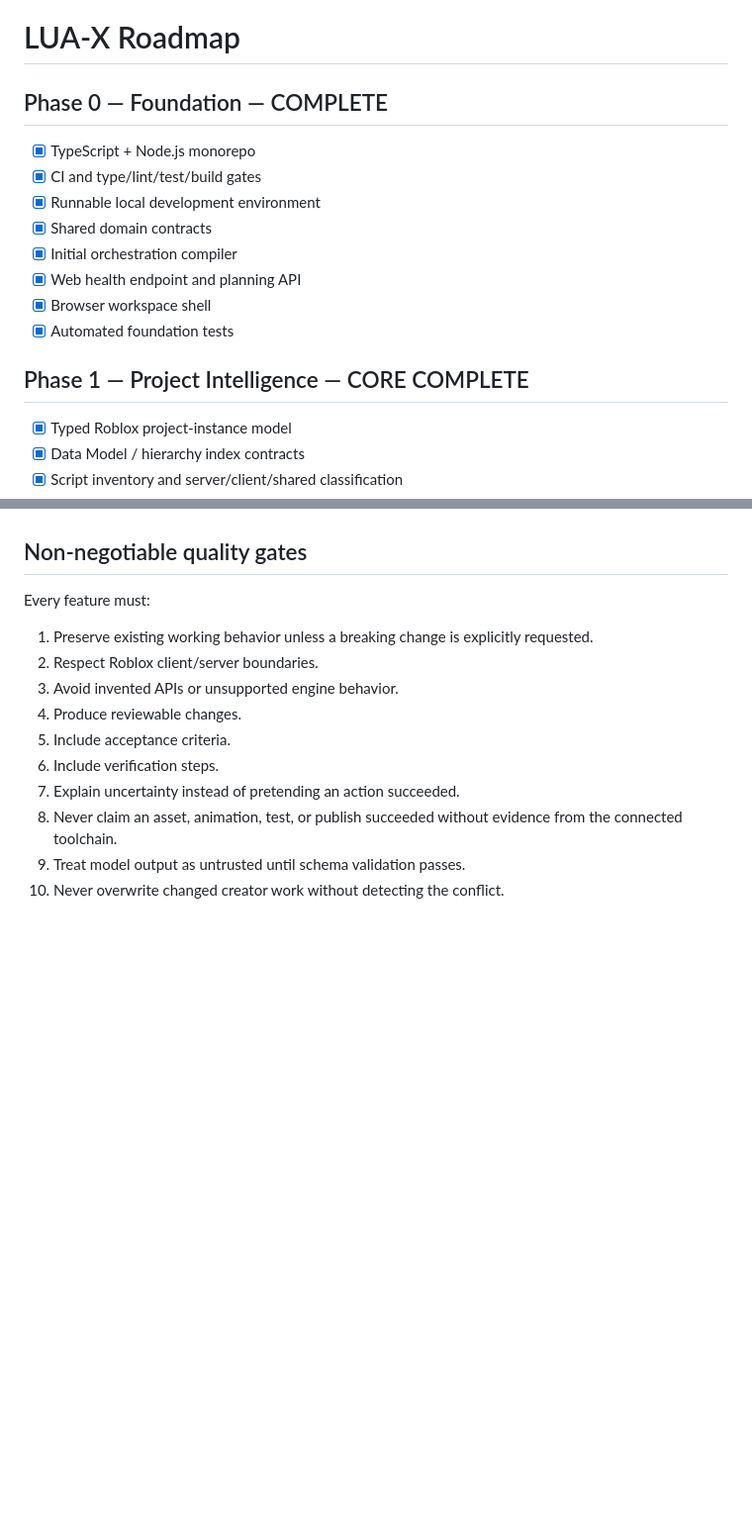
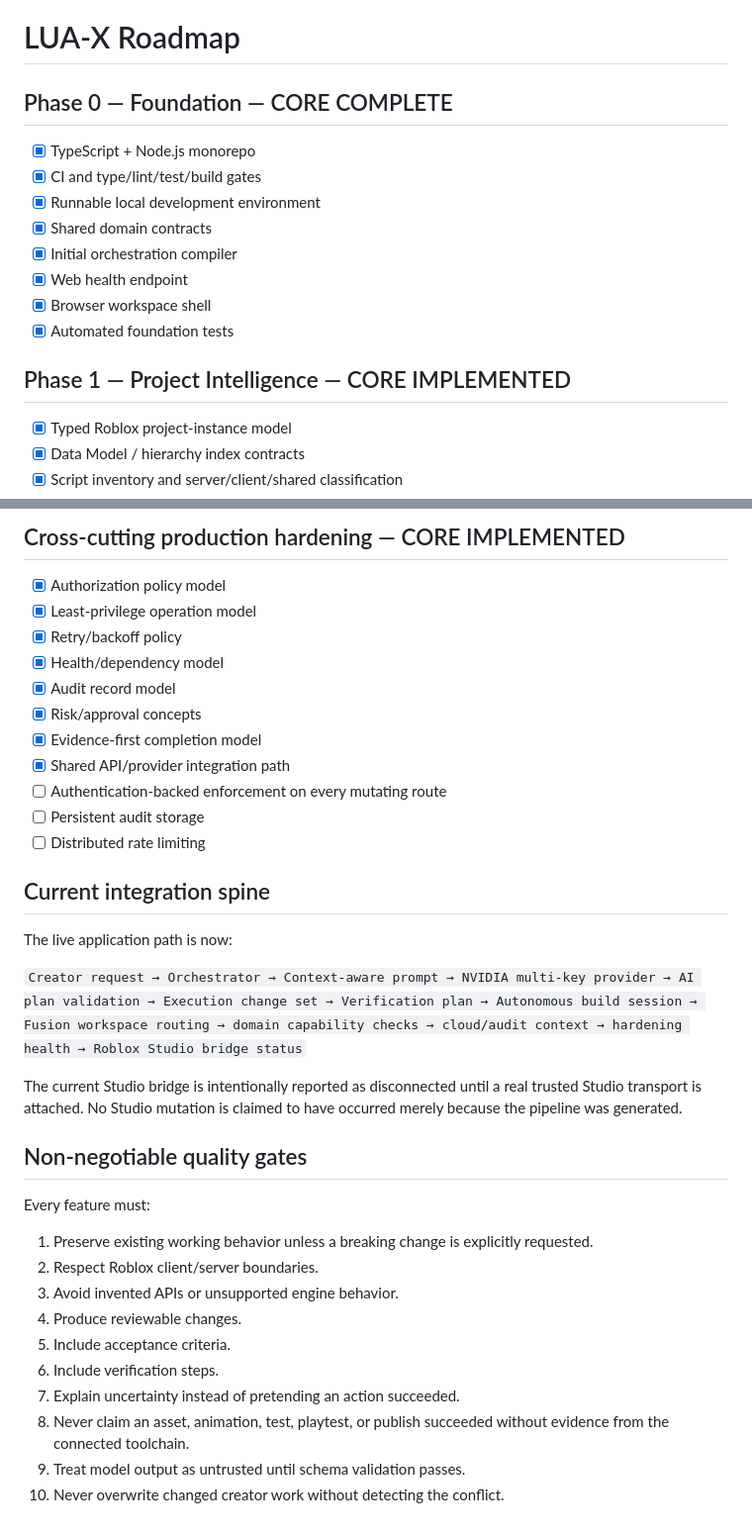
Before and after one commit to Malikiyaw/LUA-X, a Markdown page: ROADMAP.md, 2 parts joined by grey strips. Shown at 99% size. GitHub-like rendering; blank space fills up the shorter version.

```diff
--- a/ROADMAP.md
+++ b/ROADMAP.md
@@ -1,17 +1,17 @@
 # LUA-X Roadmap
 
-## Phase 0 — Foundation — COMPLETE
+## Phase 0 — Foundation — CORE COMPLETE
 
 - [x] TypeScript + Node.js monorepo
 - [x] CI and type/lint/test/build gates
 - [x] Runnable local development environment
 - [x] Shared domain contracts
 - [x] Initial orchestration compiler
-- [x] Web health endpoint and planning API
+- [x] Web health endpoint
 - [x] Browser workspace shell
 - [x] Automated foundation tests
 
-## Phase 1 — Project Intelligence — CORE COMPLETE
+## Phase 1 — Project Intelligence — CORE IMPLEMENTED
 
 - [x] Typed Roblox project-instance model
 - [x] Data Model / hierarchy index contracts
@@ -130,3 +172,24 @@ A creator can give LUA-X a high-level objective and receive a plan first. After
+## Cross-cutting production hardening — CORE IMPLEMENTED
+
+- [x] Authorization policy model
+- [x] Least-privilege operation model
+- [x] Retry/backoff policy
+- [x] Health/dependency model
+- [x] Audit record model
+- [x] Risk/approval concepts
+- [x] Evidence-first completion model
+- [x] Shared API/provider integration path
+- [ ] Authentication-backed enforcement on every mutating route
+- [ ] Persistent audit storage
+- [ ] Distributed rate limiting
+
+## Current integration spine
+
+The live application path is now:
+
+`Creator request → Orchestrator → Context-aware prompt → NVIDIA multi-key provider → AI plan validation → Execution change set → Verification plan → Autonomous build session → Fusion workspace routing → domain capability checks → cloud/audit context → hardening health → Roblox Studio bridge status`
+
+The current Studio bridge is intentionally reported as disconnected until a real trusted Studio transport is attached. No Studio mutation is claimed to have occurred merely because the pipeline was generated.
 
 ## Non-negotiable quality gates
 
@@ -139,6 +202,6 @@ Every feature must:
 5. Include acceptance criteria.
 6. Include verification steps.
 7. Explain uncertainty instead of pretending an action succeeded.
-8. Never claim an asset, animation, test, or publish succeeded without evidence from the connected toolchain.
+8. Never claim an asset, animation, test, playtest, or publish succeeded without evidence from the connected toolchain.
 9. Treat model output as untrusted until schema validation passes.
 10. Never overwrite changed creator work without detecting the conflict.
```
Also changed, not shown: other parts of ROADMAP.md (+77 -35 lines).
